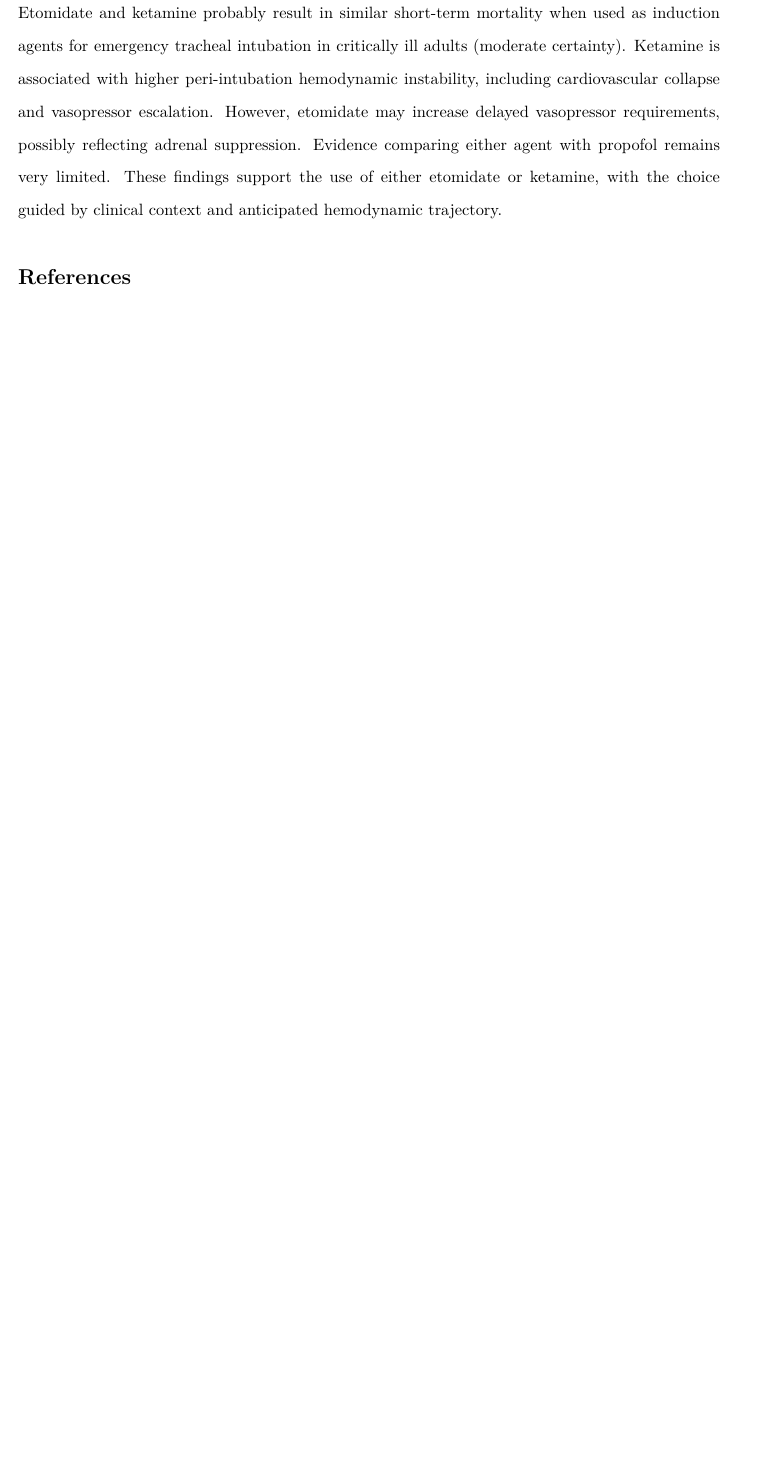
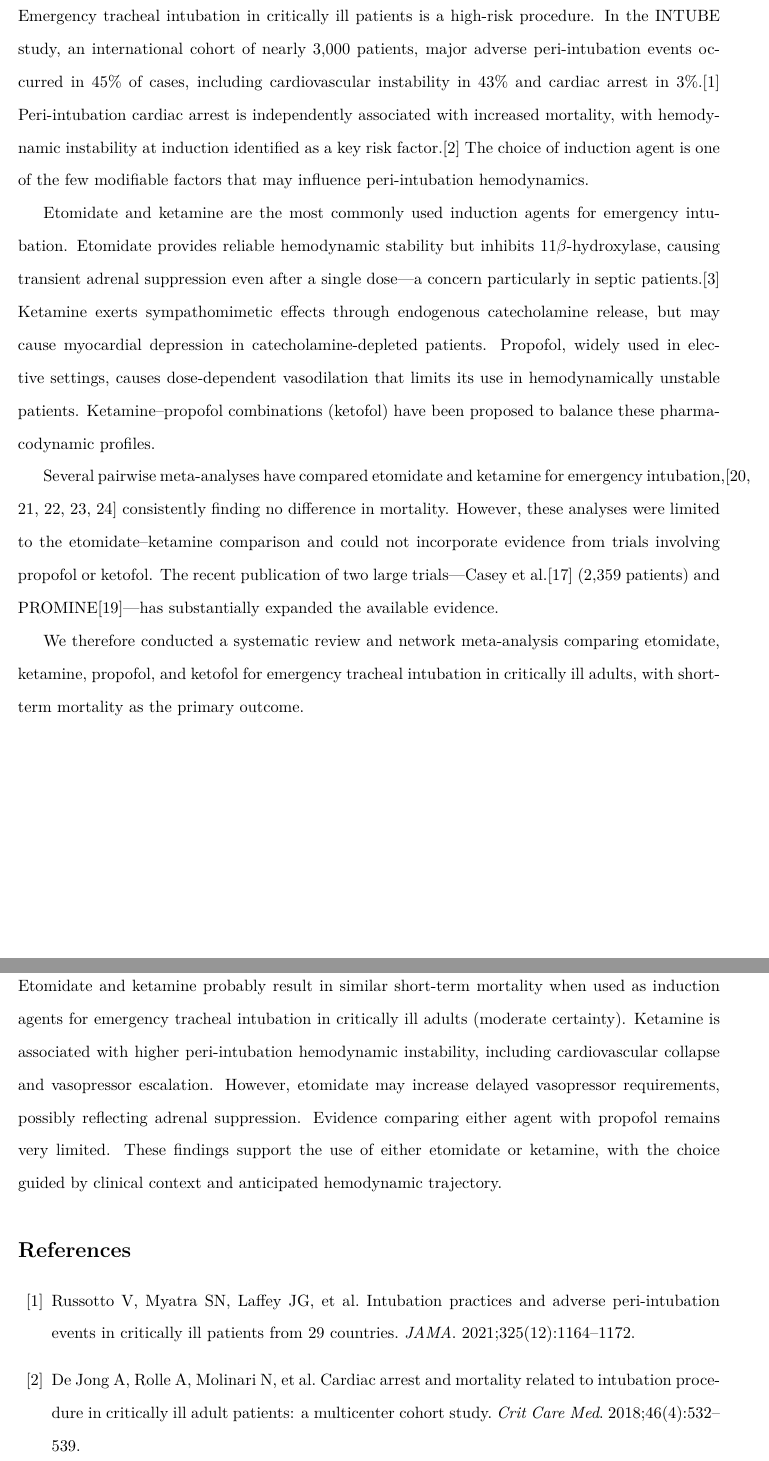
Before and after one commit to fzampier/intubation_drug_sr, a LaTeX document (manuscript/overleaf/main.tex): part of page 10 of 17 before the commit and two parts of pages 3 and 10 of 17 after it, the two joined at a grey line, cut at the place of the change, the shorter picture padded with empty space. Compiled offline with pdfLaTeX.

Commit message:
Write Introduction section and add 4 new references
- 4 paragraphs: complication rates, agent pharmacology, evidence gap, objective
- New refs: Russotto 2021 (INTUBE), De Jong 2018, Albert 2011, Greer 2025
- Bibliography reordered so citation numbers follow text appearance order
- Total references: 24

Co-Authored-By: Claude Opus 4.6 <noreply@anthropic.com>

```diff
--- a/manuscript/overleaf/main.tex
+++ b/manuscript/overleaf/main.tex
@@ -88,17 +88,13 @@ Etomidate and ketamine probably result in similar short-term mortality when used
 % ============================================================================
 \section{Introduction}
 
-% TODO: Write introduction
-% Key points to cover:
-% - Emergency intubation in critically ill patients: high-risk procedure
-% - Peri-intubation hemodynamic instability and cardiac arrest
-% - Choice of induction agent: long-standing debate
-% - Etomidate: hemodynamic stability but adrenal suppression concerns
-% - Ketamine: sympathomimetic properties but potential myocardial depression
-% - Propofol: vasodilation risk but potential neuroprotective properties
-% - Previous meta-analyses limited (pairwise only, no NMA)
-% - Recent large trials (Casey 2025, PROMINE) provide new evidence
-% - Objective: systematic review and NMA comparing induction agents
+Emergency tracheal intubation in critically ill patients is a high-risk procedure. In the INTUBE study, an international cohort of nearly 3,000 patients, major adverse peri-intubation events occurred in 45\% of cases, including cardiovascular instability in 43\% and cardiac arrest in 3\%.\cite{russotto2021} Peri-intubation cardiac arrest is independently associated with increased mortality, with hemodynamic instability at induction identified as a key risk factor.\cite{dejong2018} The choice of induction agent is one of the few modifiable factors that may influence peri-intubation hemodynamics.
+
+Etomidate and ketamine are the most commonly used induction agents for emergency intubation. Etomidate provides reliable hemodynamic stability but inhibits 11$\beta$-hydroxylase, causing transient adrenal suppression even after a single dose---a concern particularly in septic patients.\cite{albert2011} Ketamine exerts sympathomimetic effects through endogenous catecholamine release, but may cause myocardial depression in catecholamine-depleted patients. Propofol, widely used in elective settings, causes dose-dependent vasodilation that limits its use in hemodynamically unstable patients. Ketamine--propofol combinations (ketofol) have been proposed to balance these pharmacodynamic profiles.
+
+Several pairwise meta-analyses have compared etomidate and ketamine for emergency intubation,\cite{kotani2023,koroki2024,greer2025,daghmouri2025,demorais2025} consistently finding no difference in mortality. However, these analyses were limited to the etomidate--ketamine comparison and could not incorporate evidence from trials involving propofol or ketofol. The recent publication of two large trials---Casey et al.\cite{casey2025} (2,359 patients) and PROMINE\cite{schmidt2025}---has substantially expanded the available evidence.
+
+We therefore conducted a systematic review and network meta-analysis comparing etomidate, ketamine, propofol, and ketofol for emergency tracheal intubation in critically ill adults, with short-term mortality as the primary outcome.
 
 \newpage
 
@@ -238,3 +234,14 @@ Etomidate and ketamine probably result in similar short-term mortality when used
 \renewcommand{\section}[2]{}
 \begin{thebibliography}{99}
 
+% --- Introduction references ---
+
+\bibitem{russotto2021}
+Russotto V, Myatra SN, Laffey JG, et al.
+Intubation practices and adverse peri-intubation events in critically ill patients from 29 countries.
+\textit{JAMA}. 2021;325(12):1164--1172.
+
+\bibitem{dejong2018}
+De Jong A, Rolle A, Molinari N, et al.
+Cardiac arrest and mortality related to intubation procedure in critically ill adult patients: a multicenter cohort study.
+\textit{Crit Care Med}. 2018;46(4):532--539.
```
Also changed, not shown: manuscript/overleaf/main.tex (11 more changed lines).
